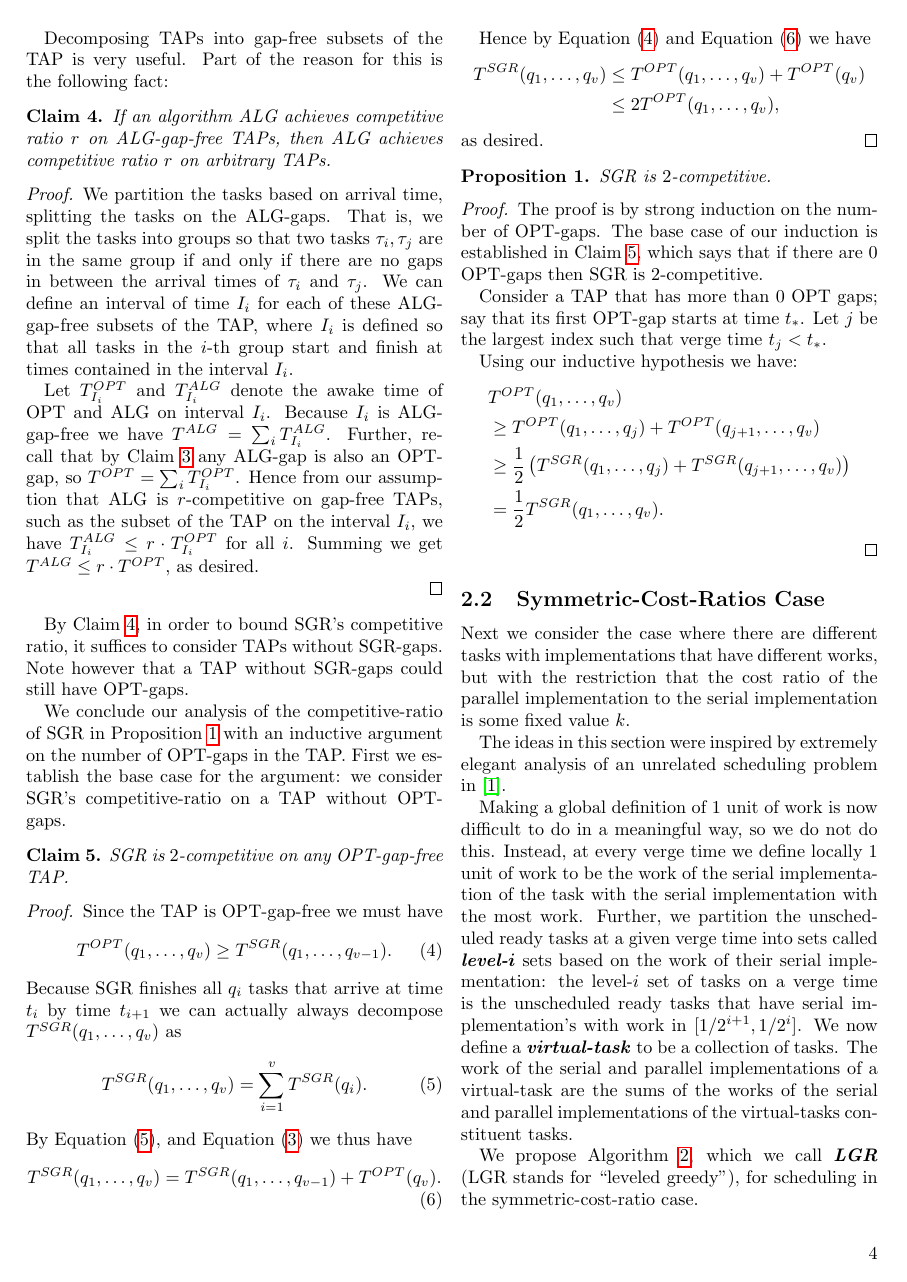
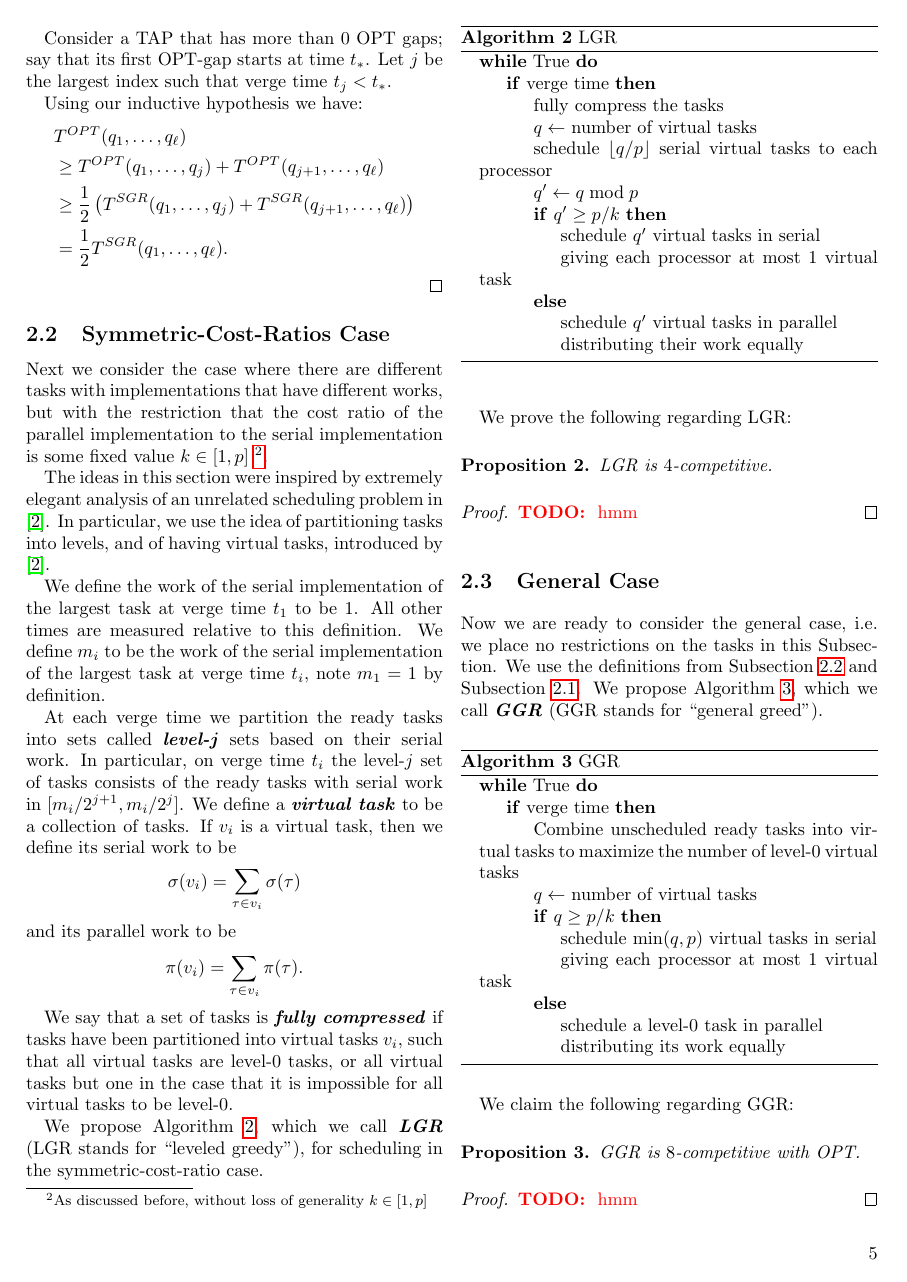
Before and after one commit to awestover/serialparallel, a LaTeX paper (results/serialparallel/serialparallel.tex): page 4 of 7 before the commit and page 5 of 7 after it. Compiled offline with pdfLaTeX.

Commit message:
ready for sec2.2

```diff
--- a/results/serialparallel/serialparallel.tex
+++ b/results/serialparallel/serialparallel.tex
@@ -426,27 +472,27 @@ SGR's competitive-ratio on a TAP without OPT-gaps.
   Since the TAP is OPT-gap-free we must have
   \begin{equation}
     \label{eq:opt_isnt_so_much_better}
-    T^{OPT}(q_1, \ldots, q_{v}) \ge T^{SGR}(q_1, \ldots, q_{v-1}).
+    T^{OPT}(q_1, \ldots, q_{\ell}) \ge T^{SGR}(q_1, \ldots, q_{\ell-1}).
   \end{equation}
   Because SGR finishes all $q_{i}$ tasks that arrive at time $t_i$
   by time $t_{i+1}$ we can actually always decompose
-  $T^{SGR}(q_1, \ldots, q_v)$ as
+  $T^{SGR}(q_1, \ldots, q_\ell)$ as
   \begin{equation}
     \label{eq:decomposeSGR}
-    T^{SGR}(q_1, \ldots, q_v) = \sum_{i=1}^v T^{SGR}(q_i).
+    T^{SGR}(q_1, \ldots, q_\ell) = \sum_{i=1}^\ell T^{SGR}(q_i).
   \end{equation}
   By Equation~\eqref{eq:decomposeSGR}, and
   Equation~\eqref{eq:same_single} we thus have
   \begin{equation}
     \label{eq:decompose_rearanged}
-    T^{SGR}(q_1, \ldots, q_v) = T^{SGR}(q_1, \ldots, q_{v-1}) + T^{OPT}(q_v) .
+    T^{SGR}(q_1, \ldots, q_\ell) = T^{SGR}(q_1, \ldots, q_{\ell-1}) + T^{OPT}(q_\ell).
   \end{equation}
 
   Hence by Equation~\eqref{eq:opt_isnt_so_much_better} and
   Equation~\eqref{eq:decompose_rearanged} we have
   \begin{align*}
-    T^{SGR}(q_1, \ldots, q_v) &\le T^{OPT}(q_1, \ldots, q_v) + T^{OPT}(q_v)\\
-                                   &\le 2T^{OPT}(q_1, \ldots, q_v),
+    T^{SGR}(q_1, \ldots, q_\ell) &\le T^{OPT}(q_1, \ldots, q_\ell) + T^{OPT}(q_\ell)\\
+                                   &\le 2T^{OPT}(q_1, \ldots, q_\ell),
   \end{align*}
   as desired.
 \end{proof}
@@ -468,39 +514,48 @@ SGR's competitive-ratio on a TAP without OPT-gaps.
 
   Using our inductive hypothesis we have:
   \begin{align*}
-  &T^{OPT}(q_1, \ldots, q_v) \\
-  &\ge T^{OPT}(q_1, \ldots, q_j) + T^{OPT}(q_{j+1}, \ldots, q_{v})\\
-  &\ge \frac{1}{2}\paren{T^{SGR}(q_1, \ldots, q_j) + T^{SGR}(q_{j+1}, \ldots, q_{v})}\\
-  &=\frac{1}{2} T^{SGR}(q_1, \ldots, q_v).
+  &T^{OPT}(q_1, \ldots, q_\ell) \\
+  &\ge T^{OPT}(q_1, \ldots, q_j) + T^{OPT}(q_{j+1}, \ldots, q_{\ell})\\
+  &\ge \frac{1}{2}\paren{T^{SGR}(q_1, \ldots, q_j) + T^{SGR}(q_{j+1}, \ldots, q_{\ell})}\\
+  &=\frac{1}{2} T^{SGR}(q_1, \ldots, q_\ell).
   \end{align*}
 
 \end{proof}
-
 
 \subsection{Symmetric-Cost-Ratios Case}
 \label{subsec:symmetriccostratio}
 Next we consider the case where there are different tasks with
 implementations that have different works, but with the
 restriction that the cost ratio of the parallel implementation to
-the serial implementation is some fixed value $k$.
+the serial implementation is some fixed value $k \in [1,p]$
+\footnote{As discussed before, without loss of generality $k\in
+[1,p]$}.
 
 The ideas in this section were inspired by extremely elegant
-analysis of an unrelated scheduling problem in \cite{bamboo20}.
+analysis of an unrelated scheduling problem in \cite{bd20}. In
+particular, we use the idea of partitioning tasks into levels,
+and of having virtual tasks, introduced by \cite{bd20}.
 
-Making a global definition of $1$ unit of work is now difficult
-to do in a meaningful way, so we do not do this. Instead, at
-every verge time we define locally $1$ unit of work to be the
-work of the serial implementation of the task with the serial
-implementation with the most work.
-Further, we partition the unscheduled ready tasks at a given verge time into
-sets called \defn{level-$i$} sets based on the work of their serial
-implementation: the level-$i$ set of tasks on a verge time is the
-unscheduled ready tasks that have serial implementation's with
-work in $[1/2^{i+1}, 1/2^{i}]$.
-We now define a \defn{virtual-task} to be a collection of tasks.
-The work of the serial and parallel implementations of a
-virtual-task are the sums of the works of the serial and parallel
-implementations of the virtual-tasks constituent tasks.
+We define the work of the serial implementation of the largest
+task at verge time $t_1$  to be $1$. All other times are measured
+relative to this definition. We define $m_i$ to be the work of
+the serial implementation of the largest task at verge time
+$t_i$, note $m_1 = 1$ by definition.
+
+At each verge time we partition the ready tasks into
+sets called \defn{level-$j$} sets based on their serial work. In
+particular, on verge time $t_i$ the level-$j$ set of tasks consists of
+the ready tasks with serial work in $[m_i/2^{j+1}, m_i/2^{j}]$.
+We define a \defn{virtual task} to be a collection of tasks.
+If $v_i$ is a virtual task, then we define its serial work to be
+$$\sigma(v_i) = \sum_{\tau \in v_i} \sigma(\tau)$$ and
+its parallel work to be
+$$\pi(v_i) = \sum_{\tau \in v_i} \pi(\tau).$$
+
+We say that a set of tasks is \defn{fully compressed} if tasks have been
+partitioned into virtual tasks $v_i$, such that all virtual
+tasks are level-$0$ tasks, or all virtual tasks but one in the
+case that it is impossible for all virtual tasks to be level-$0$.
 
 We propose Algorithm~\ref{alg:lgr}, which we call \defn{LGR}
 (LGR stands for \enquote{leveled greedy}),
@@ -512,3 +567,10 @@ for scheduling in the symmetric-cost-ratio case.
   \begin{algorithmic}
     \While{True}
       \If{verge time}
+        \State fully compress the tasks
+        \State $q \gets $ number of virtual tasks
+        \State schedule $\floor{q/p}$ serial virtual tasks to each processor
+        \State $q' \gets q \bmod p$
+        \If{$q' \ge p/k$}
+          \State schedule $q'$ virtual tasks in serial
+          \State giving each processor at most $1$ virtual task
@@ -521,6 +577,6 @@ for scheduling in the symmetric-cost-ratio case.
         \Else
-          \State schedule a level-$0$ task in parallel
-          \State distributing its work equally
+          \State schedule $q'$ virtual tasks in parallel
+          \State distributing their work equally
         \EndIf
       \EndIf
     \EndWhile
```
Also changed, not shown: results/serialparallel/paper.bib (+31 -1 lines), results/serialparallel/serialparallel.bbl, results/serialparallel/serialparallel.pdf, results/serialparallel/serialparallel.tex (76 more changed lines).
